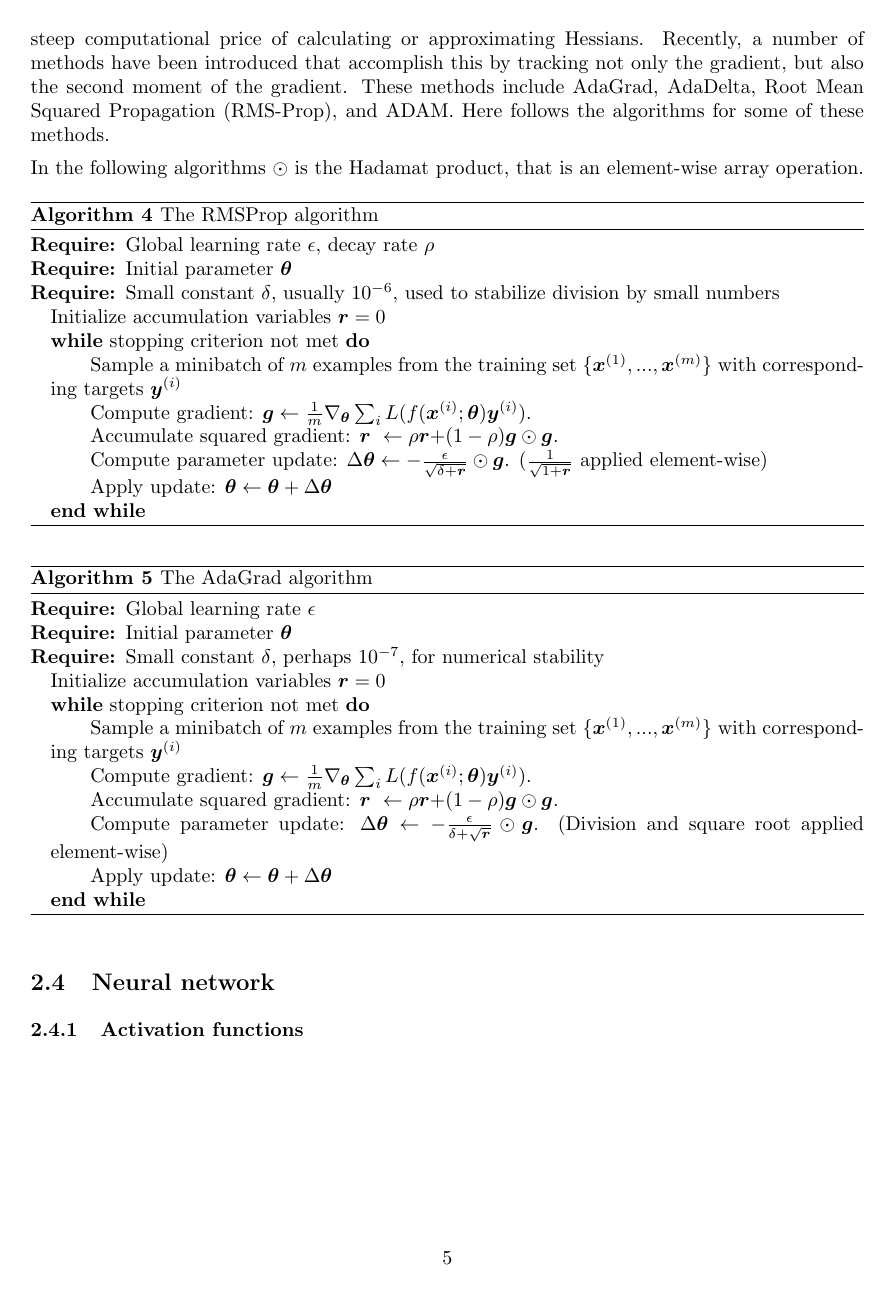
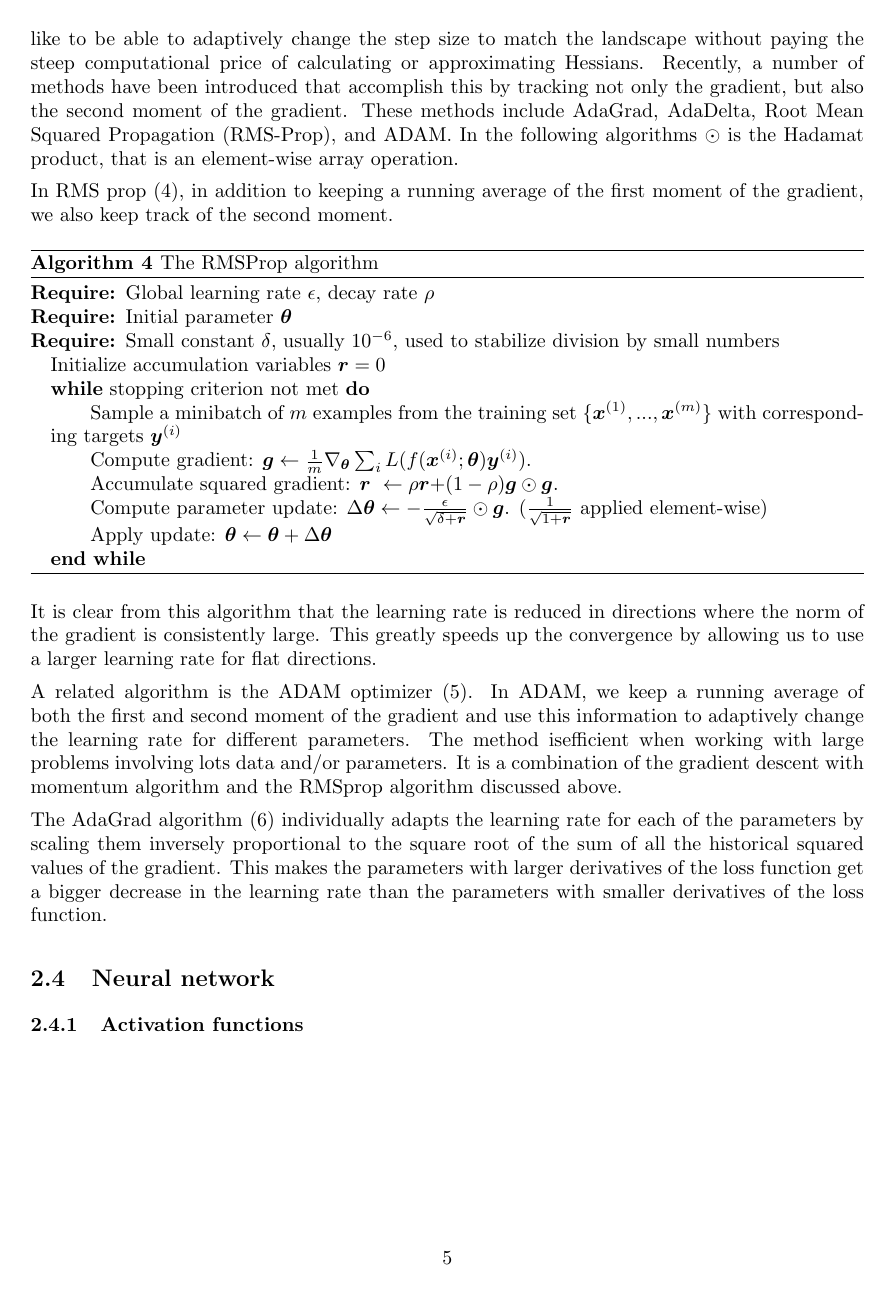
Before and after one commit to tabjone/FYS-STK4155_P2, a LaTeX document (tex/main.tex, which reads tex/method_gd.tex): page 5 of 6. Compiled offline with pdfLaTeX.

Commit message:
small additions

```diff
--- a/tex/method_gd.tex
+++ b/tex/method_gd.tex
@@ -263,15 +264,16 @@ the landscape without paying the steep computational price of calculating or
 approximating Hessians. Recently, a number of methods have been introduced that
 accomplish this by tracking not only the gradient, but also the second moment
 of the gradient. These methods include AdaGrad, AdaDelta, Root Mean Squared
-Propagation (RMS-Prop), and ADAM. Here follows the algorithms for some of these
-methods.
+Propagation (RMS-Prop), and ADAM. In the following algorithms $\odot$ is the
+Hadamat product, that is an element-wise array operation.
 
-In the following algorithms $\odot$ is the Hadamat product, that is an
-element-wise array operation.
+In RMS prop (\ref{algo:rmsprop}), in addition to keeping a running average of the first moment of
+the gradient, we also keep track of the second moment.
 
 %%% Algorithm for RMSProp %%%
 \begin{algorithm}
 \caption{The RMSProp algorithm}\label{alg:RMSProp}
+    \label{algo:rmsprop}
 \begin{algorithmic}
     \Require{Global learning rate $\epsilon$, decay rate $\rho$}
     \Require{Initial parameter $\boldsymbol{\theta}$}
@@ -304,41 +306,17 @@ element-wise array operation.
     \EndWhile
 \end{algorithmic}
 \end{algorithm}
+ It is clear from this algorithm that the learning rate is reduced in directions
+ where the norm of the gradient is consistently large. This greatly speeds up
+ the convergence by allowing us to use a larger learning rate for flat
+ directions.
 
-
-%%% Algorithm for ADAGrad %%%
-\begin{algorithm}
-\caption{The AdaGrad algorithm}\label{alg:AdaGrad}
-\begin{algorithmic}
-    \Require{Global learning rate $\epsilon$}
-    \Require{Initial parameter $\boldsymbol\theta$}
-    \Require{Small constant $\delta$, perhaps $10^{-7}$, for numerical
-    stability}
-    \\
-    Initialize accumulation variables $\boldsymbol{r}=0$
-
-    \While{stopping criterion not met}
-
-        Sample a minibatch of $m$ examples from the training set
-        $\{\boldsymbol{x}^{(1)}, ..., \boldsymbol{x}^{(m)}\}$ with corresponding
-        targets $\boldsymbol{y}^{(i)}$
-
-        Compute gradient: $\boldsymbol{g} \gets
-        \frac{1}{m}\nabla_{\boldsymbol\theta}
-        \sum_{i}L(f(\boldsymbol{x}^{(i)};\boldsymbol{\theta})\boldsymbol{y}^{(i)})$.
-
-        Accumulate squared gradient: $\boldsymbol{r} \gets
-        \rho\boldsymbol{r}$+$(1-\rho)\boldsymbol{g}\odot\boldsymbol{g}$.
-
-        Compute parameter update:
-        $\Delta\boldsymbol{\theta}\gets -\frac{\epsilon}{\delta+\sqrt{\boldsymbol{r}}}
-        \odot\boldsymbol{g}$. (Division and square root applied element-wise)
-
-        Apply update: $\boldsymbol{\theta}\gets
-        \boldsymbol\theta+\Delta\boldsymbol\theta$
-    \EndWhile
-\end{algorithmic}
-\end{algorithm}
+A related algorithm is the ADAM optimizer (\ref{algo:adam}). In ADAM, we keep a running average
+of both the first and second moment of the gradient and use this information to
+adaptively change the learning rate for different parameters. The method
+isefficient when working with large problems involving lots data and/or
+parameters. It is a combination of the gradient descent with momentum algorithm
+and the RMSprop algorithm discussed above.
 
 %% Adam algorithm
 \begin{algorithm}
@@ -389,3 +368,10 @@ element-wise array operation.
     \EndWhile
 \end{algorithmic}
 \end{algorithm}
+
+The AdaGrad algorithm (\ref{algo:adagrad}) individually adapts
+the learning rate for each of the parameters by scaling them inversely
+proportional to the square root of the sum of all the historical squared values
+of the gradient. This makes the parameters with larger derivatives of the loss
+function get a bigger decrease in the learning rate than the parameters with
+smaller derivatives of the loss function.
```
Also changed, not shown: tex/method_gd.tex (49 more changed lines).
